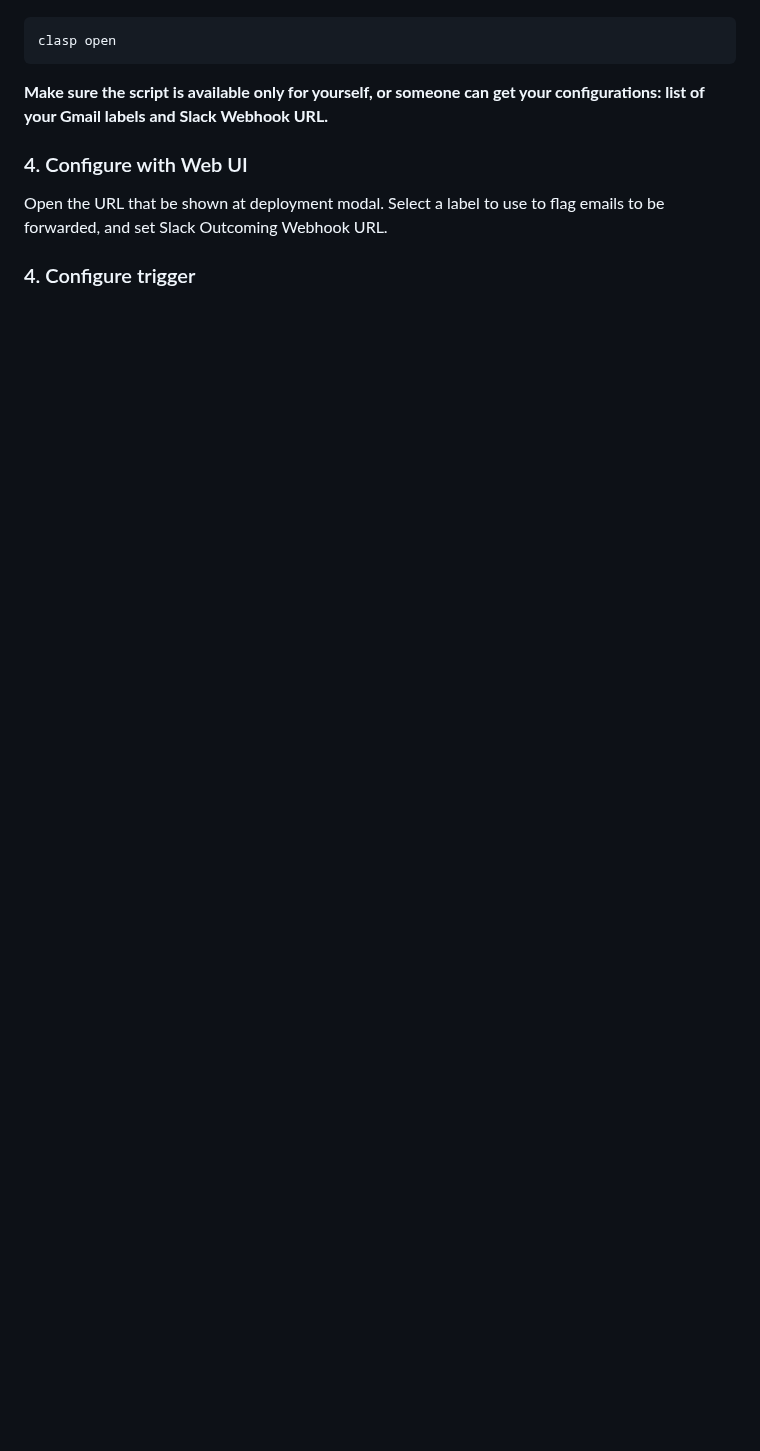
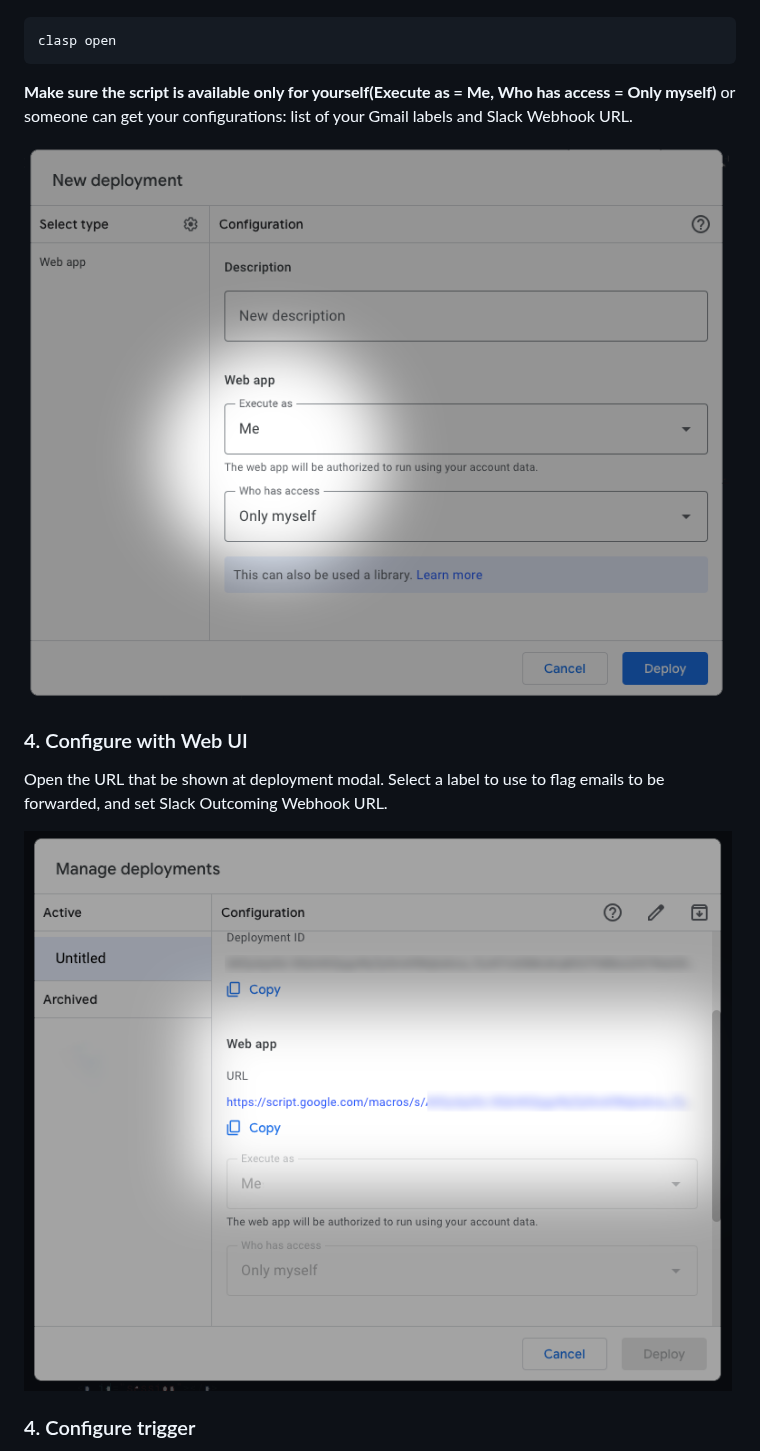
Before and after one commit to nandenjin/gmail-to-slack, a Markdown page: README.md, the part around one of its changes. Drawn GitHub-style; pictures changed too: docs/assets/gas_manage-deployment.png (added), docs/assets/gas_new-deployment.png (added); blank space fills up the shorter version.

````diff
--- a/README.md
+++ b/README.md
@@ -80,11 +80,15 @@ Open GAS web editor and publish a deployment.
 clasp open
 ```
 
-**Make sure the script is available only for yourself, or someone can get your configurations: list of your Gmail labels and Slack Webhook URL.**
+**Make sure the script is available only for yourself(Execute as = Me, Who has access = Only myself)** or someone can get your configurations: list of your Gmail labels and Slack Webhook URL.
+
+![](./docs/assets/gas_new-deployment.png)
 
 ### 4. Configure with Web UI
 
 Open the URL that be shown at deployment modal. Select a label to use to flag emails to be forwarded, and set Slack Outcoming Webhook URL.
 
+![](./docs/assets/gas_manage-deployment.png)
+
 ### 4. Configure trigger
 
````
Also changed, not shown: other parts of README.md (+4 -2 lines), docs/assets/gas_new-trigger.png (added).
